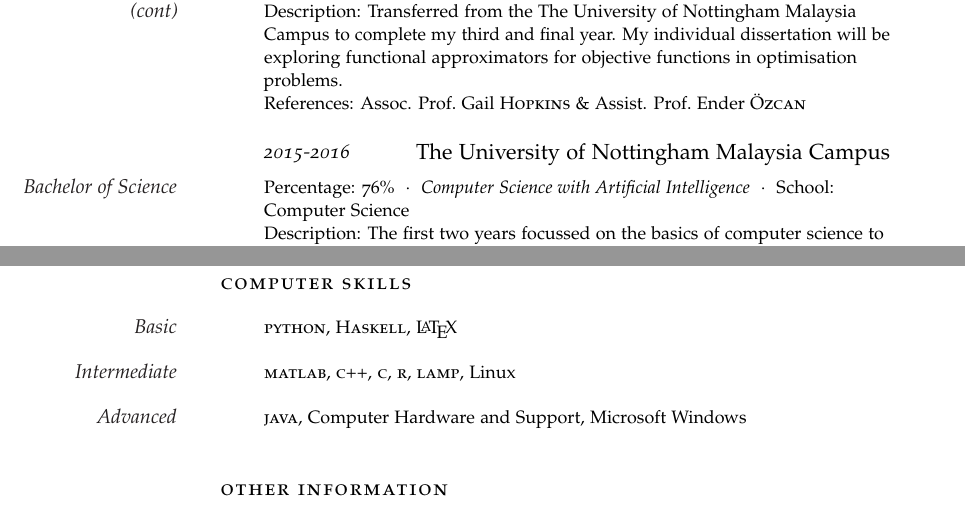
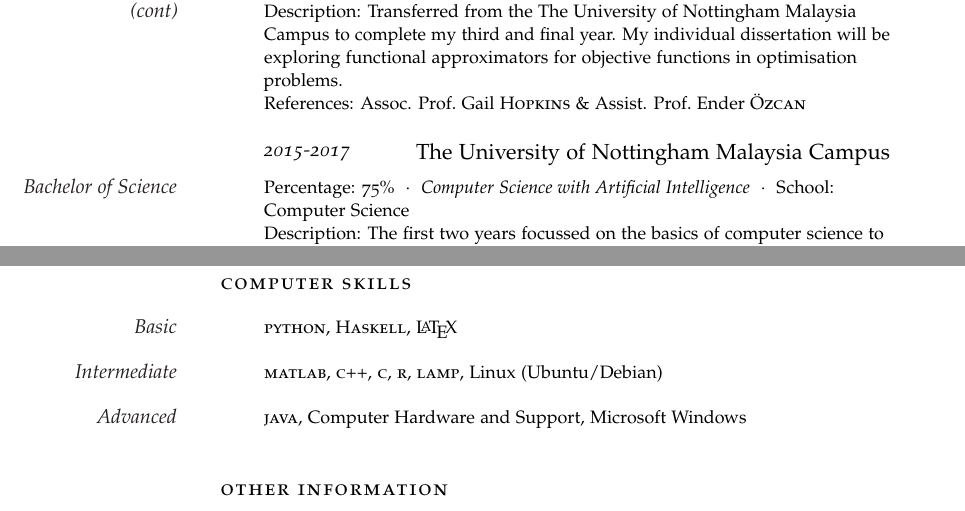
Before and after one commit to zim96/zim-cv-resume, a LaTeX CV (draft_cv.tex): two parts of pages 1 and 2 of 2, joined at a grey line, cut so that both start at the same text. Compiled offline with pdfLaTeX.

Commit message:
Updated education and interests

```diff
--- a/draft_cv.tex
+++ b/draft_cv.tex
@@ -95,9 +95,9 @@
 References: Assoc. Prof.~Gail \textsc{Hopkins} \& Assist. Prof.~Ender \textsc{{\"O}zcan}}
 
 %------------------------------------------------
-\NewEntry{2015-2016}{The University of Nottingham Malaysia Campus}
+\NewEntry{2015-2017}{The University of Nottingham Malaysia Campus}
 
-\Description{\MarginText{Bachelor of Science}Percentage: 76\%\ \ $\cdotp$\ \ \textit{Computer Science with Artificial Intelligence}\ \ $\cdotp$\ \ School: Computer Science\newline
+\Description{\MarginText{Bachelor of Science}Percentage: 75\%\ \ $\cdotp$\ \ \textit{Computer Science with Artificial Intelligence}\ \ $\cdotp$\ \ School: Computer Science\newline
 Description: The first two years focussed on the basics of computer science to allow us to find a specific field of interest.\newline
 References: Assist. Prof.~K R \textsc{Selvaraj} \& Assoc. Prof.~Tomas \textsc{Maul}}
 %-----------------------------------------------
@@ -132,7 +132,7 @@
 
 \Description{\MarginText{Basic}\textsc{python}, \textsc{Haskell}, \LaTeX}
 
-\Description{\MarginText{Intermediate}\textsc{matlab}, \textsc{c++}, \textsc{c}, \textsc{r}, \textsc{lamp}, Linux}
+\Description{\MarginText{Intermediate}\textsc{matlab}, \textsc{c++}, \textsc{c}, \textsc{r}, \textsc{lamp}, Linux (Ubuntu/Debian)}
 
 \Description{\MarginText{Advanced}\textsc{java}, Computer Hardware and Support, Microsoft Windows}
 
```
Also changed, not shown: draft_cv.pdf, 3 other files.
